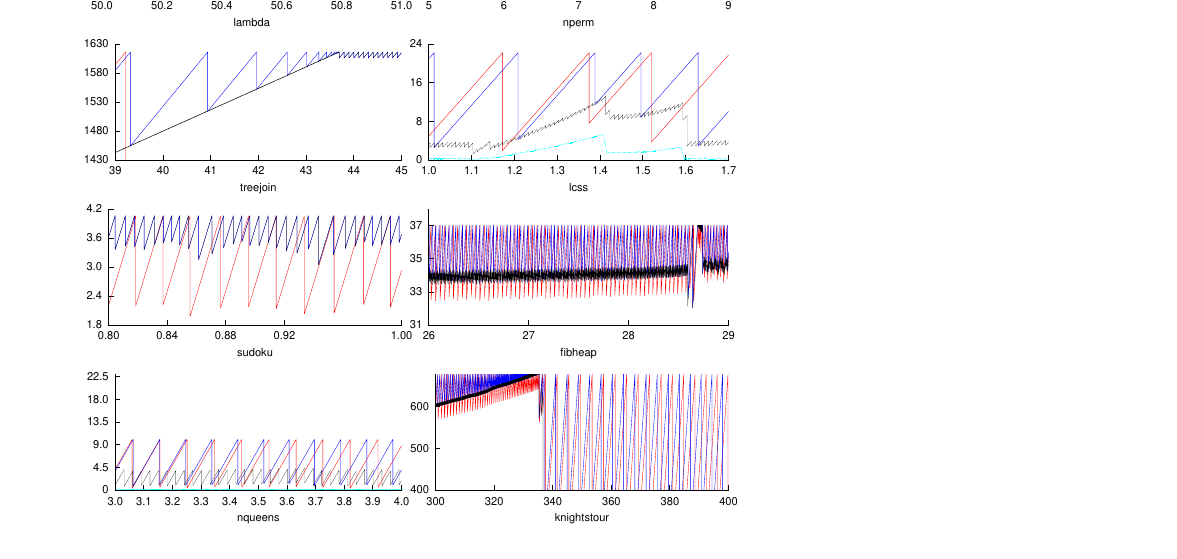
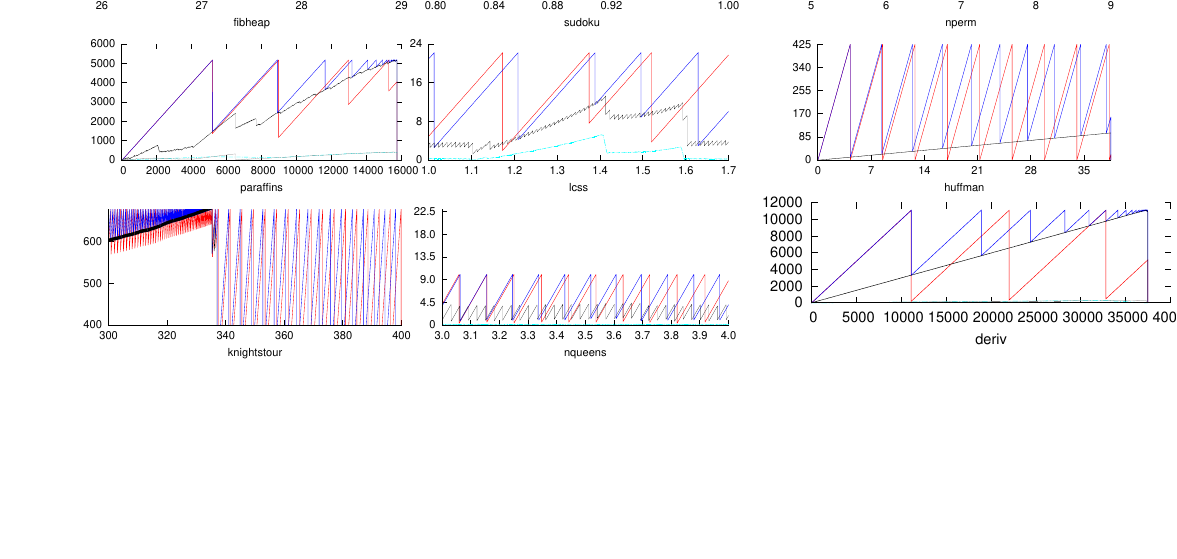
Before and after one commit to kazikame/liveness-gc, a LaTeX paper (paper/paper.tex): part of page 11 of 14 before the commit and part of page 11 of 13 after it, cut at the place of the change, the shorter picture padded with empty space. Compiled offline with XeLaTeX; a missing font is replaced by an installed copy or a similar font.

Commit message:
table and fig.

```diff
--- a/paper/paper.tex
+++ b/paper/paper.tex
@@ -1942,31 +1942,16 @@ representative of practical programs.
 \newcommand{\hgt}{2.9cm}
 \begin{figure*}[t]
 \renewcommand{\arraystretch}{.1}
-\begin{tabular}{@{}c@{}@{}c@{}}
-%%    \hskip -4mm{\epsfig{file=lambda.eps, height=\hgt}}
-%%    & {\epsfig{file=lambda_win.eps, height=\hgt}}
-%% \\ \hskip -4mm{\epsfig{file=nperm.eps, height=\hgt}}
-%% &  \hskip -4mm{\epsfig{file=nperm_win.eps, height=\hgt}}
-%% \\ \hskip -4mm{\epsfig{file=treejoin.eps, height=\hgt}}
-%% &  \hskip -4mm{\epsfig{file=treejoin_win.eps, height=\hgt}}
-%% \\ \hskip -4mm{\epsfig{file=lcss.eps, height=\hgt}}
-%% &  \hskip -4mm{\epsfig{file=lcss_win.eps, height=\hgt}}
-%% \\ \hskip -4mm{\epsfig{file=sudoku.eps, height=\hgt}}
-%% &  \hskip -4mm{\epsfig{file=sudoku_win.eps, height=\hgt}}
-%% \\ \hskip -4mm{\epsfig{file=fibheap.eps, height=\hgt}}
-%% &  \hskip -4mm{\epsfig{file=fibheap_win.eps, height=\hgt}}
-%% \\ \hskip -4mm{\epsfig{file=nqueens.eps, height=\hgt}}
-%% &  \hskip -4mm{\epsfig{file=nqueens_win.eps, height=\hgt}}
-%% \\ \hskip -4mm{\epsfig{file=knightstour.eps, height=\hgt}}
-%% &  \hskip -4mm{\epsfig{file=knightstour_win.eps, height=\hgt}}
-   \hskip -4mm{\epsfig{file=lambda_win.eps, height=\hgt}}
+\begin{tabular}{@{}c@{}@{}c@{}@{}c@{}}
+   \hskip -4mm{\epsfig{file=fibheap_win.eps, height=\hgt}}
+&  \hskip -4mm{\epsfig{file=sudoku_win.eps, height=\hgt}}
 &  \hskip -4mm{\epsfig{file=nperm_win.eps, height=\hgt}}
-\\   \hskip -4mm{\epsfig{file=treejoin_win.eps, height=\hgt}}
+\\ \hskip -4mm{\epsfig{file=paraffins_win.eps, height=\hgt}}
 &  \hskip -4mm{\epsfig{file=lcss_win.eps, height=\hgt}}
-\\   \hskip -4mm{\epsfig{file=sudoku_win.eps, height=\hgt}}
-&  \hskip -4mm{\epsfig{file=fibheap_win.eps, height=\hgt}}
-\\  \hskip -4mm{\epsfig{file=nqueens_win.eps, height=\hgt}}
-&  \hskip -4mm{\epsfig{file=knightstour_win.eps, height=\hgt}}
+&  \hskip -4mm{\epsfig{file=huffman_win.eps, height=\hgt}}
+\\ \hskip -4mm{\epsfig{file=knightstour_win.eps, height=\hgt}}
+&  \hskip -4mm{\epsfig{file=nqueens_win.eps, height=\hgt}}
+&  \hskip -4mm{\epsfig{file=deriv_win.eps, height=\hgt}}
 %\\ (a) & (b)
 \end{tabular}%\vskip -10mm
  \caption{Memory usage.
```
